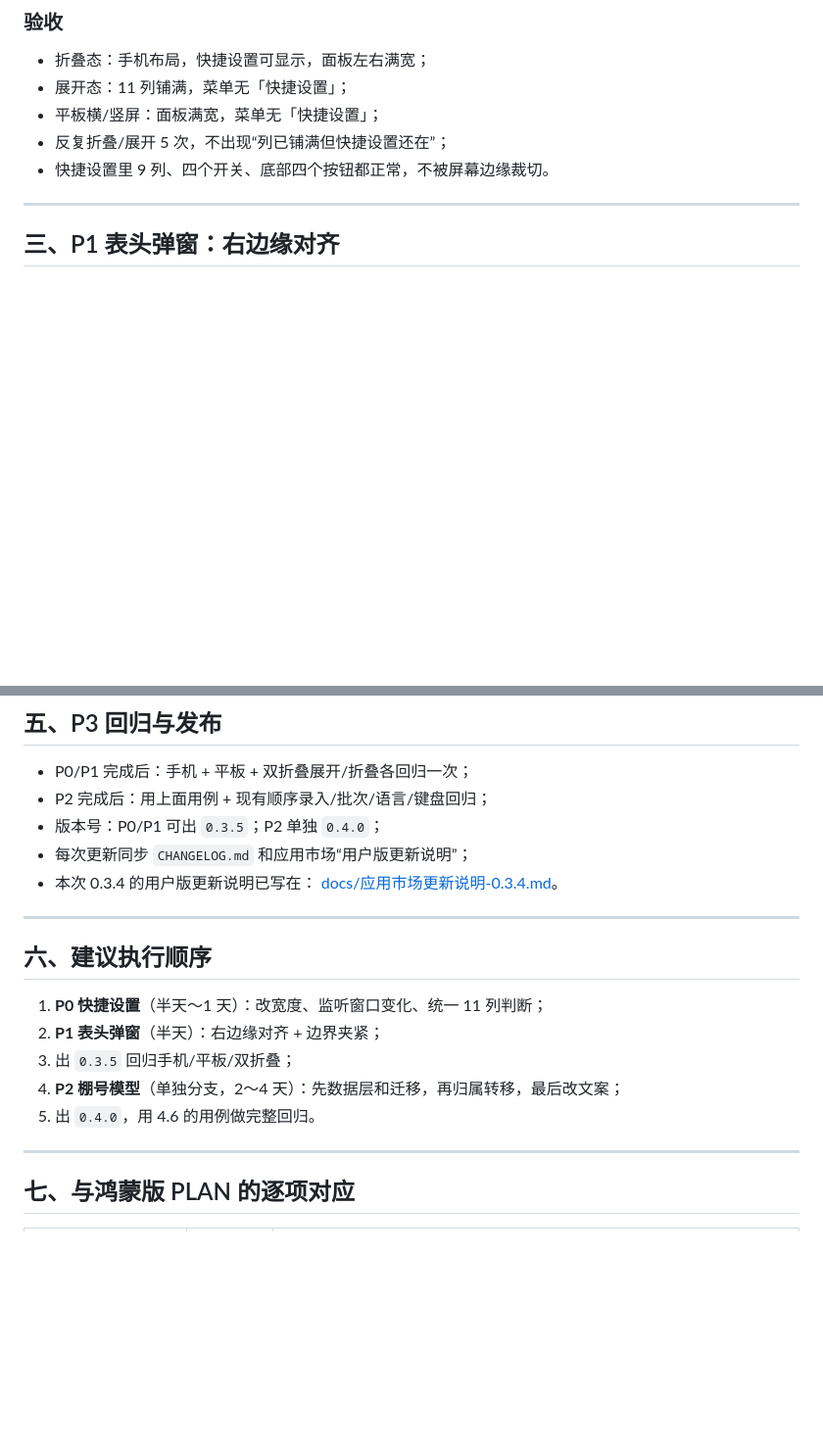
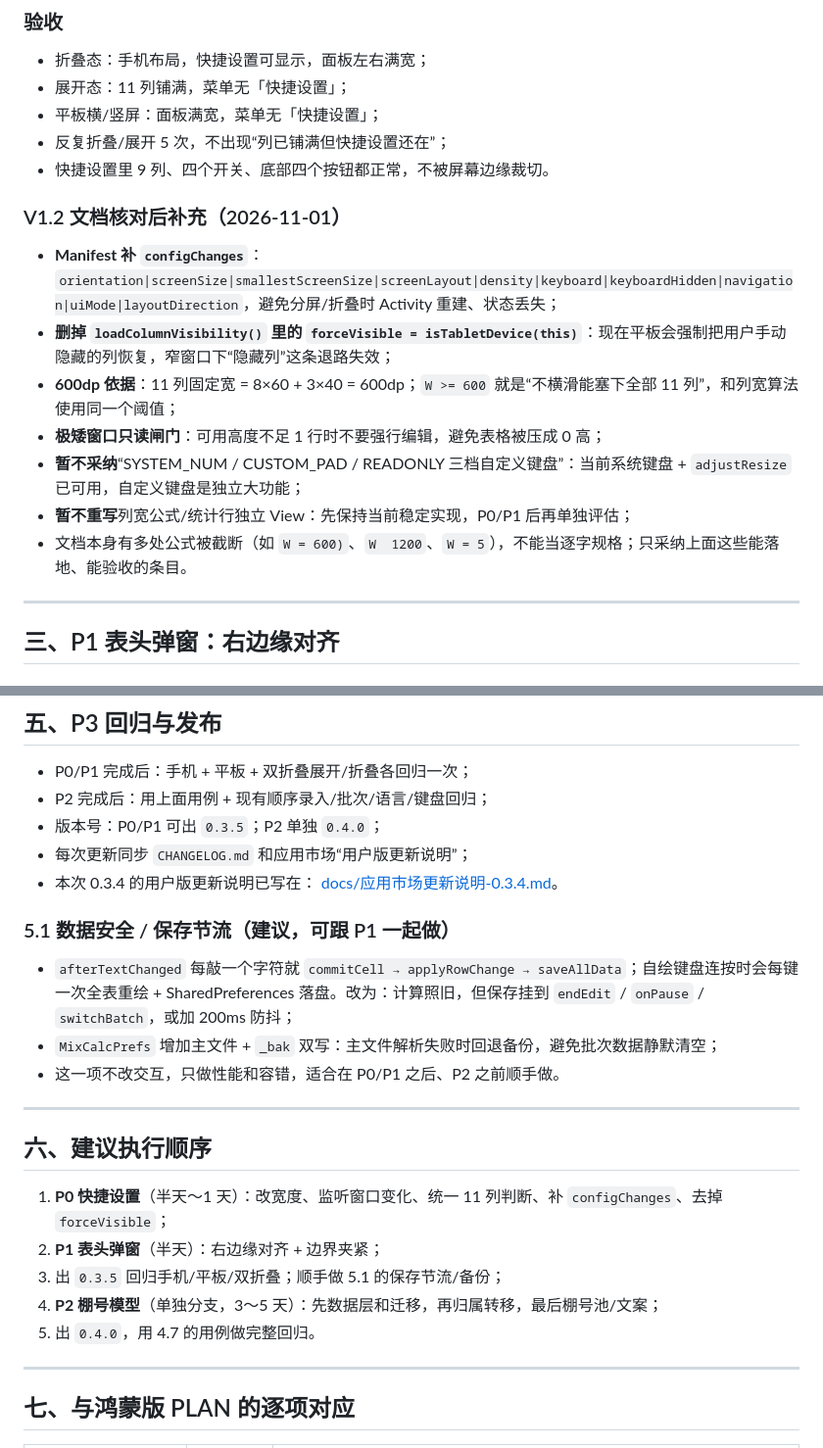
Before and after one commit to DTxiaweibing/mixcalc-lab, a Markdown page: PLAN.md, 2 parts joined by grey strips. Shown at 98% size. GitHub-like rendering; blank space fills up the shorter version.

Commit message:
docs: 吸收 V1.2 自适应文档中可落地的条目
- Manifest 补 configChanges、去掉 forceVisible、600dp 基线、极矮窗口只读闸门
- P3 增加保存节流与 prefs 双备份
- 明确不采纳三档自定义键盘/列宽重写/统计行独立 View
- 记录文档存在公式截断，只采纳可验收项

```diff
--- a/PLAN.md
+++ b/PLAN.md
@@ -61,6 +61,16 @@ P0/P1 是小改，可以先出 **0.3.5**；P2 是数据模型级改动，建议
 - 平板横/竖屏：面板满宽，菜单无「快捷设置」；
 - 反复折叠/展开 5 次，不出现“列已铺满但快捷设置还在”；
 - 快捷设置里 9 列、四个开关、底部四个按钮都正常，不被屏幕边缘裁切。
+
+### V1.2 文档核对后补充（2026-11-01）
+
+- **Manifest 补 `configChanges`**：`orientation|screenSize|smallestScreenSize|screenLayout|density|keyboard|keyboardHidden|navigation|uiMode|layoutDirection`，避免分屏/折叠时 Activity 重建、状态丢失；
+- **删掉 `loadColumnVisibility()` 里的 `forceVisible = isTabletDevice(this)`**：现在平板会强制把用户手动隐藏的列恢复，窄窗口下“隐藏列”这条退路失效；
+- **600dp 依据**：11 列固定宽 = 8×60 + 3×40 = 600dp；`W >= 600` 就是“不横滑能塞下全部 11 列”，和列宽算法使用同一个阈值；
+- **极矮窗口只读闸门**：可用高度不足 1 行时不要强行编辑，避免表格被压成 0 高；
+- **暂不采纳**“SYSTEM_NUM / CUSTOM_PAD / READONLY 三档自定义键盘”：当前系统键盘 + `adjustResize` 已可用，自定义键盘是独立大功能；
+- **暂不重写**列宽公式/统计行独立 View：先保持当前稳定实现，P0/P1 后再单独评估；
+- 文档本身有多处公式被截断（如 `W = 600)`、`W  1200`、`W = 5`），不能当逐字规格；只采纳上面这些能落地、能验收的条目。
 
 ---
 
@@ -231,15 +241,21 @@ x = Math.max(0, Math.min(x, dm.widthPixels - popupWidth));
 - 本次 0.3.4 的用户版更新说明已写在：
   [docs/应用市场更新说明-0.3.4.md](docs/应用市场更新说明-0.3.4.md)。
 
+### 5.1 数据安全 / 保存节流（建议，可跟 P1 一起做）
+
+- `afterTextChanged` 每敲一个字符就 `commitCell → applyRowChange → saveAllData`；自绘键盘连按时会每键一次全表重绘 + SharedPreferences 落盘。改为：计算照旧，但保存挂到 `endEdit` / `onPause` / `switchBatch`，或加 200ms 防抖；
+- `MixCalcPrefs` 增加主文件 + `_bak` 双写：主文件解析失败时回退备份，避免批次数据静默清空；
+- 这一项不改交互，只做性能和容错，适合在 P0/P1 之后、P2 之前顺手做。
+
 ---
 
 ## 六、建议执行顺序
 
-1. **P0 快捷设置**（半天～1 天）：改宽度、监听窗口变化、统一 11 列判断；
+1. **P0 快捷设置**（半天～1 天）：改宽度、监听窗口变化、统一 11 列判断、补 `configChanges`、去掉 `forceVisible`；
 2. **P1 表头弹窗**（半天）：右边缘对齐 + 边界夹紧；
-3. 出 `0.3.5` 回归手机/平板/双折叠；
-4. **P2 棚号模型**（单独分支，2～4 天）：先数据层和迁移，再归属转移，最后改文案；
-5. 出 `0.4.0`，用 4.6 的用例做完整回归。
+3. 出 `0.3.5` 回归手机/平板/双折叠；顺手做 5.1 的保存节流/备份；
+4. **P2 棚号模型**（单独分支，3～5 天）：先数据层和迁移，再归属转移，最后棚号池/文案；
+5. 出 `0.4.0`，用 4.7 的用例做完整回归。
 
 ---
 
```
